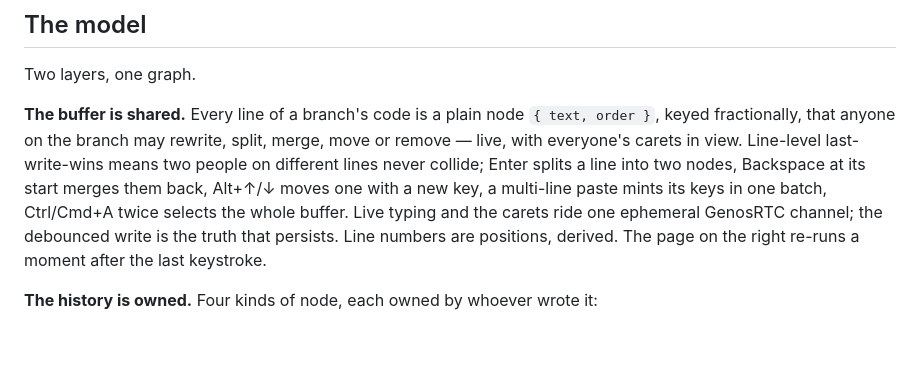
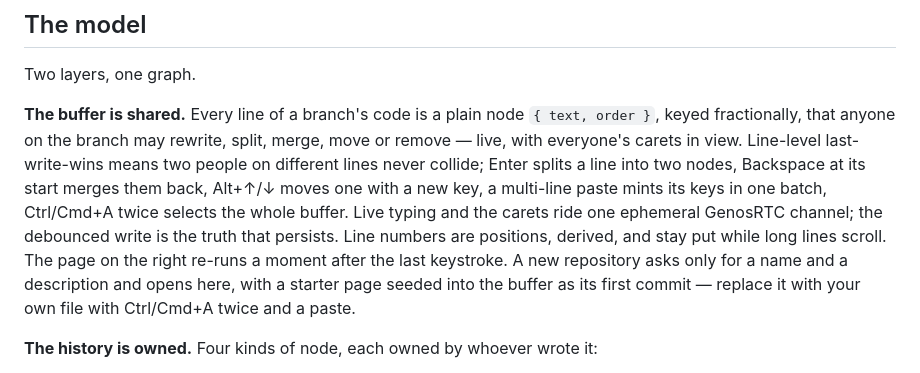
Before and after one commit to estebanrfp/dCode, a Markdown page: README.md, the part around the change. GitHub-like rendering; blank space fills up the shorter version.

Commit message:
README: a new repository opens in the editor with the starter page in its buffer; the line numbers stay put

```diff
--- a/README.md
+++ b/README.md
@@ -23,7 +23,7 @@ Plain HTML, CSS and JavaScript. No framework, no build step, no backend. Four fi
 
 Two layers, one graph.
 
-**The buffer is shared.** Every line of a branch's code is a plain node `{ text, order }`, keyed fractionally, that anyone on the branch may rewrite, split, merge, move or remove — live, with everyone's carets in view. Line-level last-write-wins means two people on different lines never collide; Enter splits a line into two nodes, Backspace at its start merges them back, Alt+↑/↓ moves one with a new key, a multi-line paste mints its keys in one batch, Ctrl/Cmd+A twice selects the whole buffer. Live typing and the carets ride one ephemeral GenosRTC channel; the debounced write is the truth that persists. Line numbers are positions, derived. The page on the right re-runs a moment after the last keystroke.
+**The buffer is shared.** Every line of a branch's code is a plain node `{ text, order }`, keyed fractionally, that anyone on the branch may rewrite, split, merge, move or remove — live, with everyone's carets in view. Line-level last-write-wins means two people on different lines never collide; Enter splits a line into two nodes, Backspace at its start merges them back, Alt+↑/↓ moves one with a new key, a multi-line paste mints its keys in one batch, Ctrl/Cmd+A twice selects the whole buffer. Live typing and the carets ride one ephemeral GenosRTC channel; the debounced write is the truth that persists. Line numbers are positions, derived, and stay put while long lines scroll. The page on the right re-runs a moment after the last keystroke. A new repository asks only for a name and a description and opens here, with a starter page seeded into the buffer as its first commit — replace it with your own file with Ctrl/Cmd+A twice and a paste.
 
 **The history is owned.** Four kinds of node, each owned by whoever wrote it:
 
```
